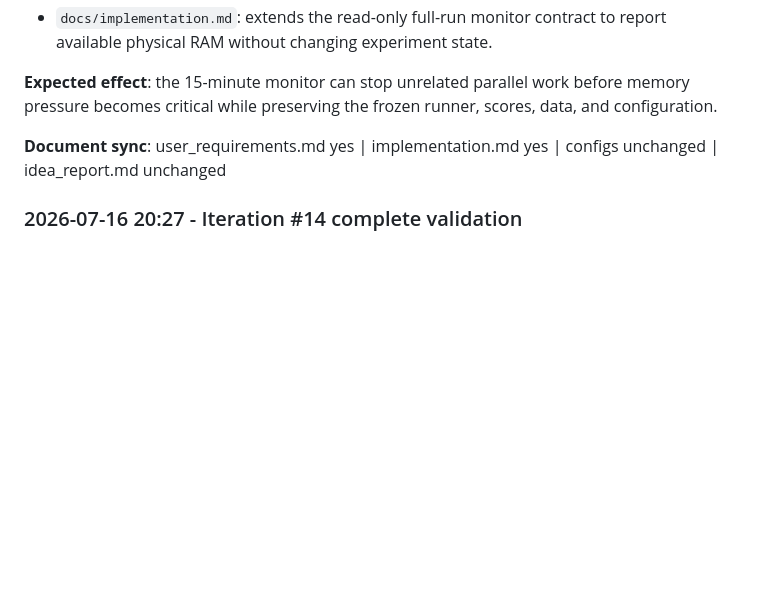
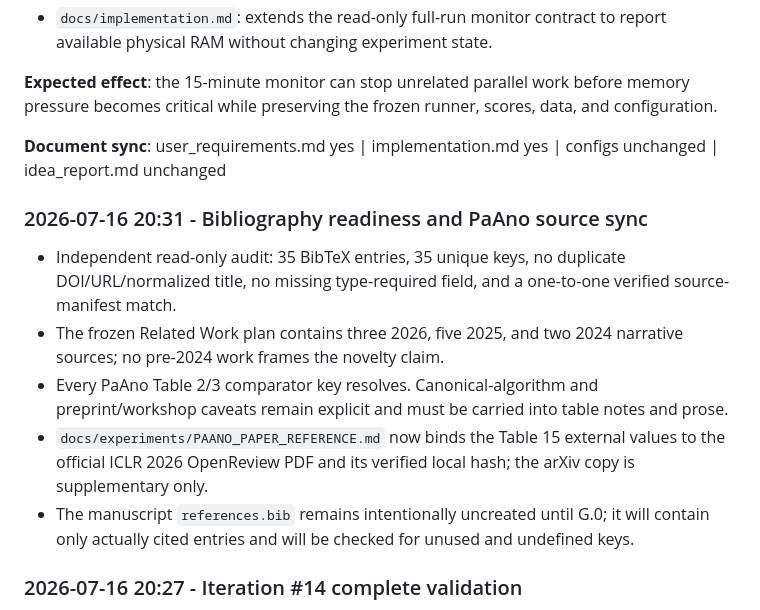
Before and after one commit to hansu650/msnmsn, a Markdown page: docs/dev_log.md, the part around the change. Drawn GitHub-style; blank space fills up the shorter version.

Commit message:
Bind PaAno references to OpenReview

```diff
--- a/docs/dev_log.md
+++ b/docs/dev_log.md
@@ -676,6 +676,23 @@ scores, data, and configuration.
 **Document sync**: user_requirements.md yes | implementation.md yes | configs
 unchanged | idea_report.md unchanged
 
+### 2026-07-16 20:31 - Bibliography readiness and PaAno source sync
+
+- Independent read-only audit: 35 BibTeX entries, 35 unique keys, no duplicate
+  DOI/URL/normalized title, no missing type-required field, and a one-to-one
+  verified source-manifest match.
+- The frozen Related Work plan contains three 2026, five 2025, and two 2024
+  narrative sources; no pre-2024 work frames the novelty claim.
+- Every PaAno Table 2/3 comparator key resolves. Canonical-algorithm and
+  preprint/workshop caveats remain explicit and must be carried into table
+  notes and prose.
+- `docs/experiments/PAANO_PAPER_REFERENCE.md` now binds the Table 15 external
+  values to the official ICLR 2026 OpenReview PDF and its verified local hash;
+  the arXiv copy is supplementary only.
+- The manuscript `references.bib` remains intentionally uncreated until G.0;
+  it will contain only actually cited entries and will be checked for unused
+  and undefined keys.
+
 ### 2026-07-16 20:27 - Iteration #14 complete validation
 
 - Complete Python suite: `61 passed in 10.29s`.
```
Also changed, not shown: docs/experiments/PAANO_PAPER_REFERENCE.md (+10 -3 lines).
